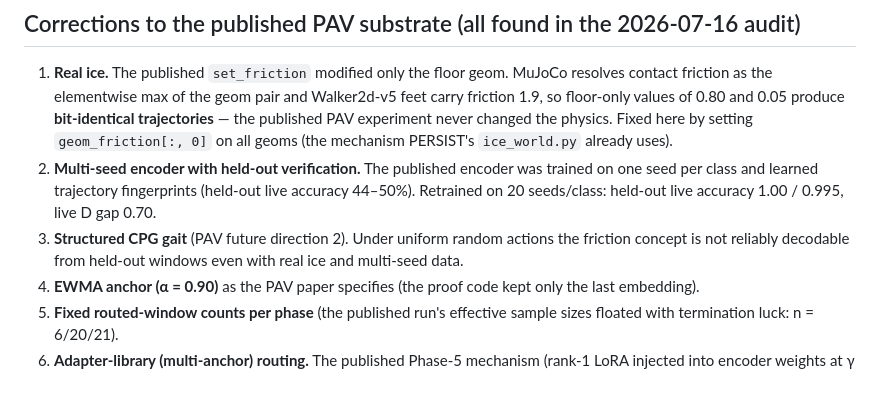
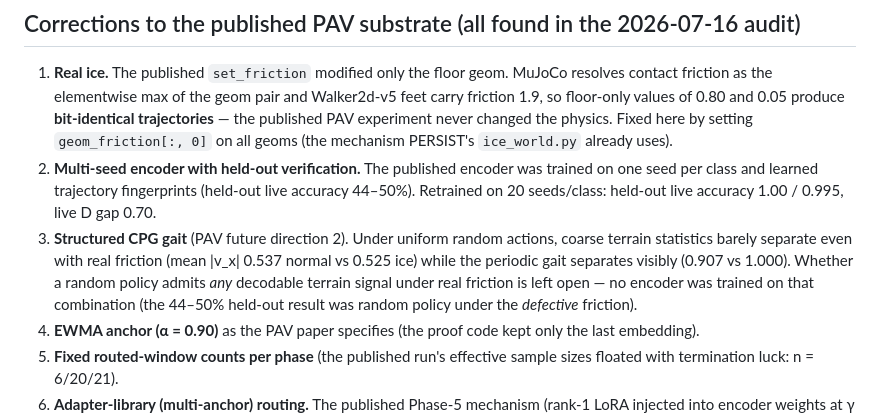
Before and after one commit to snath-ai/snath-robotics, a Markdown page: experiments/fleet/README.md, the part around the change. GitHub-like rendering; blank space fills up the shorter version.

Commit message:
docs: fix overclaim — random-policy decodability under real friction was never tested
The 44-50% held-out result was random policy under the defective
friction. Only coarse-statistics comparison exists for random policy
with real friction; stated as open, matching the FLEET paper draft.

```diff
--- a/experiments/fleet/README.md
+++ b/experiments/fleet/README.md
@@ -30,8 +30,12 @@ Hardware: consumer MacBook, CPU only. Runtime: ~8 min encoder training +
    live accuracy 44–50%). Retrained on 20 seeds/class: held-out live accuracy
    1.00 / 0.995, live D gap 0.70.
 3. **Structured CPG gait** (PAV future direction 2). Under uniform random
-   actions the friction concept is not reliably decodable from held-out windows
-   even with real ice and multi-seed data.
+   actions, coarse terrain statistics barely separate even with real friction
+   (mean |v_x| 0.537 normal vs 0.525 ice) while the periodic gait separates
+   visibly (0.907 vs 1.000). Whether a random policy admits *any* decodable
+   terrain signal under real friction is left open — no encoder was trained on
+   that combination (the 44–50% held-out result was random policy under the
+   *defective* friction).
 4. **EWMA anchor (α = 0.90)** as the PAV paper specifies (the proof code kept
    only the last embedding).
 5. **Fixed routed-window counts per phase** (the published run's effective
```
